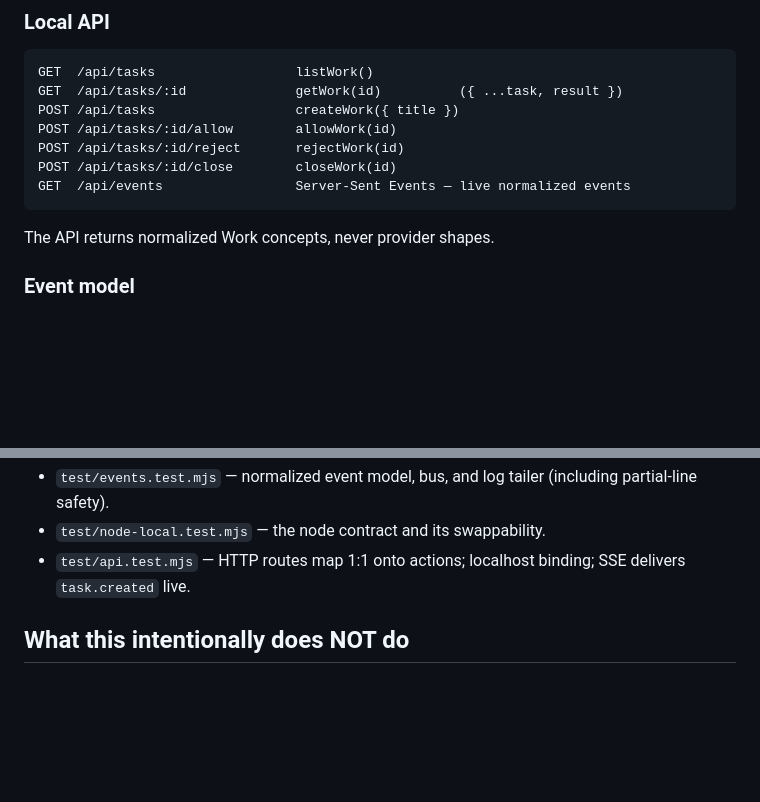
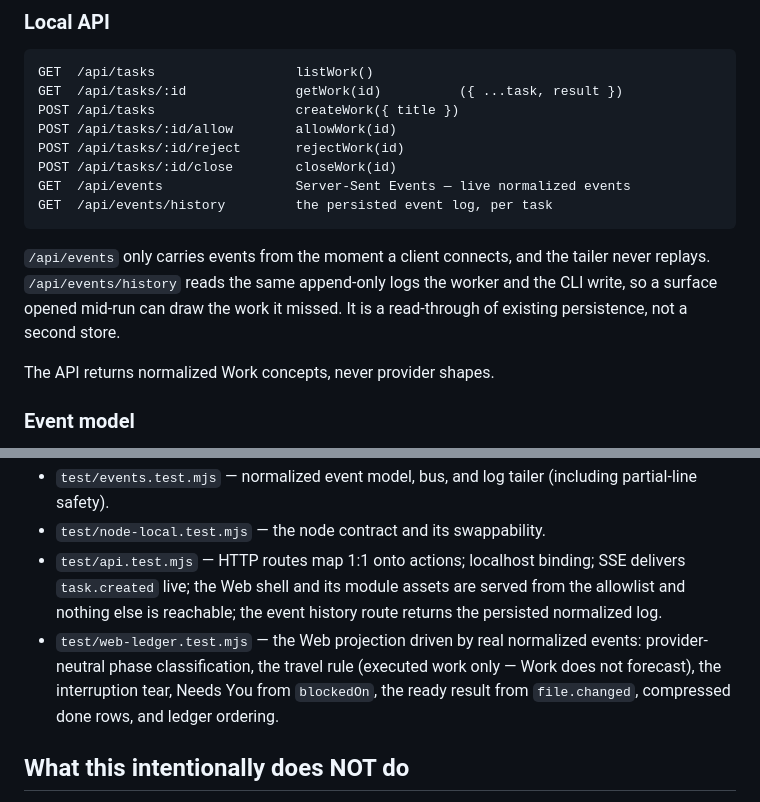
Before and after one commit to AleksandrMalinin/0x2f, a Markdown page: README.md, 2 parts joined by grey strips. Rendered like a GitHub page; blank space fills up the shorter version.

````diff
--- a/README.md
+++ b/README.md
@@ -174,7 +204,13 @@ POST /api/tasks/:id/allow        allowWork(id)
 POST /api/tasks/:id/reject       rejectWork(id)
 POST /api/tasks/:id/close        closeWork(id)
 GET  /api/events                 Server-Sent Events — live normalized events
+GET  /api/events/history         the persisted event log, per task
 ```
+
+`/api/events` only carries events from the moment a client connects, and the
+tailer never replays. `/api/events/history` reads the same append-only logs
+the worker and the CLI write, so a surface opened mid-run can draw the work
+it missed. It is a read-through of existing persistence, not a second store.
 
 The API returns normalized Work concepts, never provider shapes.
 
@@ -326,7 +371,14 @@ is not exposed to the LAN.
   (including partial-line safety).
 - `test/node-local.test.mjs` — the node contract and its swappability.
 - `test/api.test.mjs` — HTTP routes map 1:1 onto actions; localhost binding;
-  SSE delivers `task.created` live.
+  SSE delivers `task.created` live; the Web shell and its module assets are
+  served from the allowlist and nothing else is reachable; the event history
+  route returns the persisted normalized log.
+- `test/web-ledger.test.mjs` — the Web projection driven by real normalized
+  events: provider-neutral phase classification, the travel rule (executed
+  work only — Work does not forecast), the interruption tear, Needs You from
+  `blockedOn`, the ready result from `file.changed`, compressed done rows,
+  and ledger ordering.
 
 ## What this intentionally does NOT do
 
````
Also changed, not shown: other parts of README.md (+43 -4 lines).
